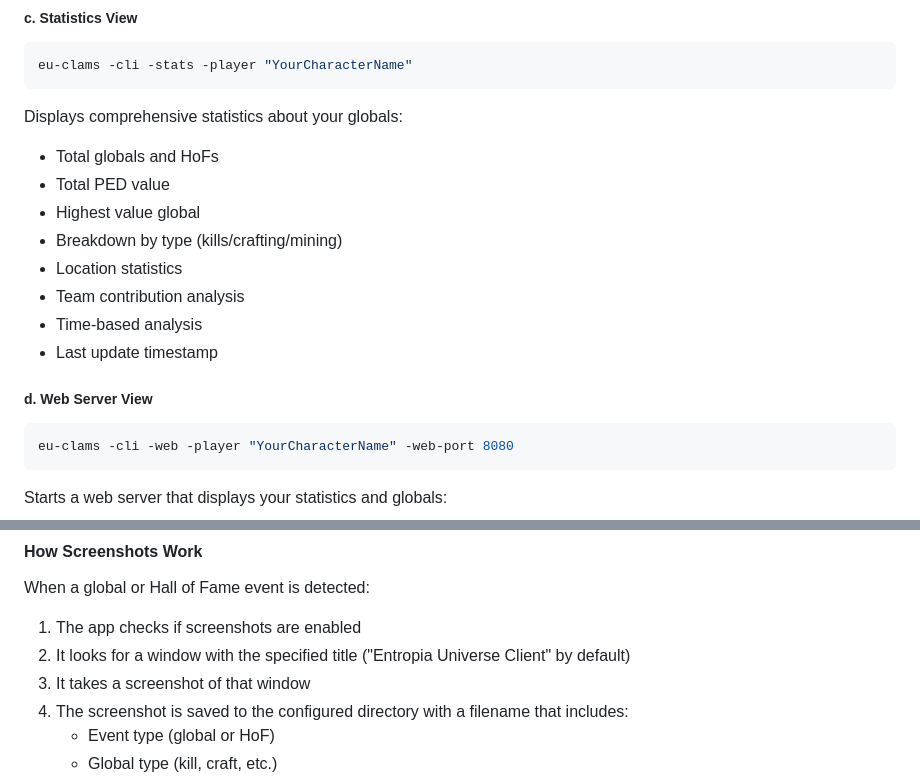
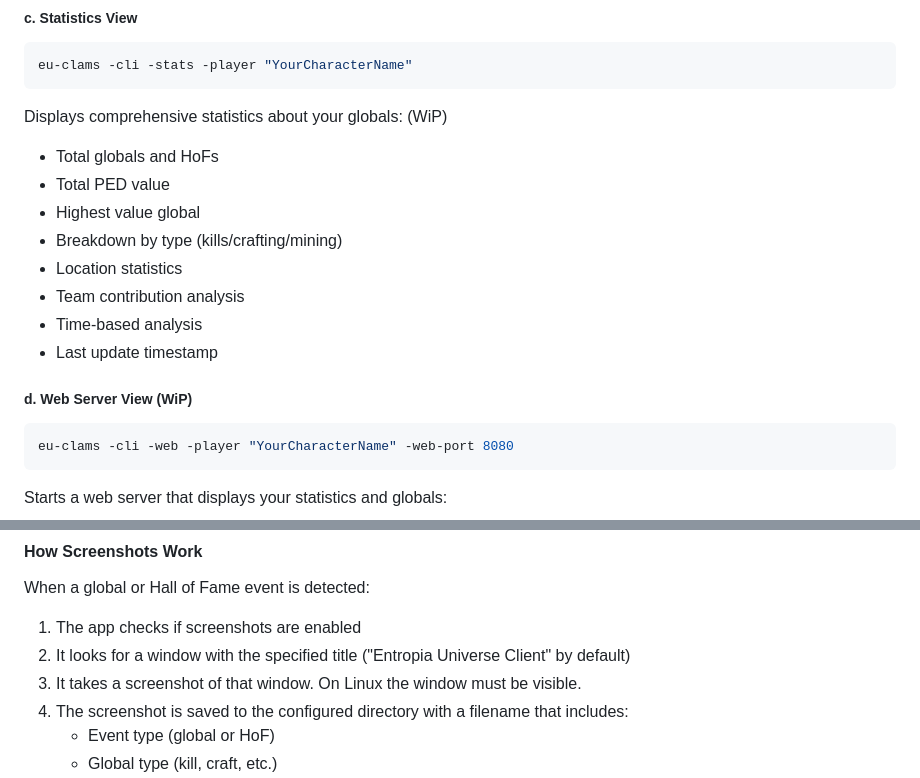
Before and after one commit to CloudNomster/EU-CLAMS, a Markdown page: README.md, 2 parts joined by grey strips. Drawn GitHub-style.

````diff
--- a/README.md
+++ b/README.md
@@ -133,7 +143,7 @@ eu-clams -cli -import -player "YourCharacterName" -team "YourTeamName"
 ```bash
 eu-clams -cli -stats -player "YourCharacterName"
 ```
-Displays comprehensive statistics about your globals:
+Displays comprehensive statistics about your globals: (WiP)
 - Total globals and HoFs
 - Total PED value
 - Highest value global
@@ -143,7 +153,7 @@ Displays comprehensive statistics about your globals:
 - Time-based analysis
 - Last update timestamp
 
-##### d. Web Server View
+##### d. Web Server View (WiP)
 ```bash
 eu-clams -cli -web -player "YourCharacterName" -web-port 8080
 ```
@@ -199,7 +209,7 @@ To configure screenshots:
 When a global or Hall of Fame event is detected:
 1. The app checks if screenshots are enabled
 2. It looks for a window with the specified title ("Entropia Universe Client" by default)
-3. It takes a screenshot of that window
+3. It takes a screenshot of that window. On Linux the window must be visible.
 4. The screenshot is saved to the configured directory with a filename that includes:
    - Event type (global or HoF)
    - Global type (kill, craft, etc.)
````
Also changed, not shown: other parts of README.md (+19 -9 lines).
